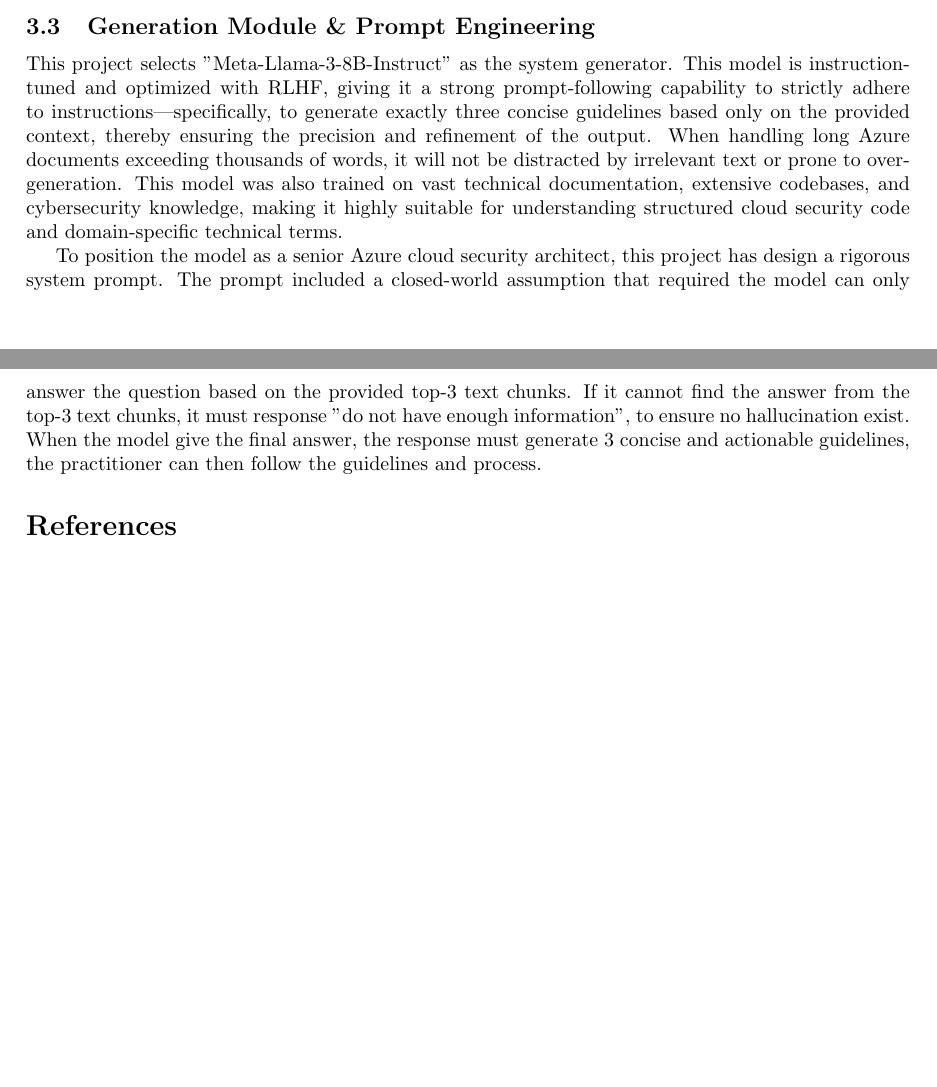
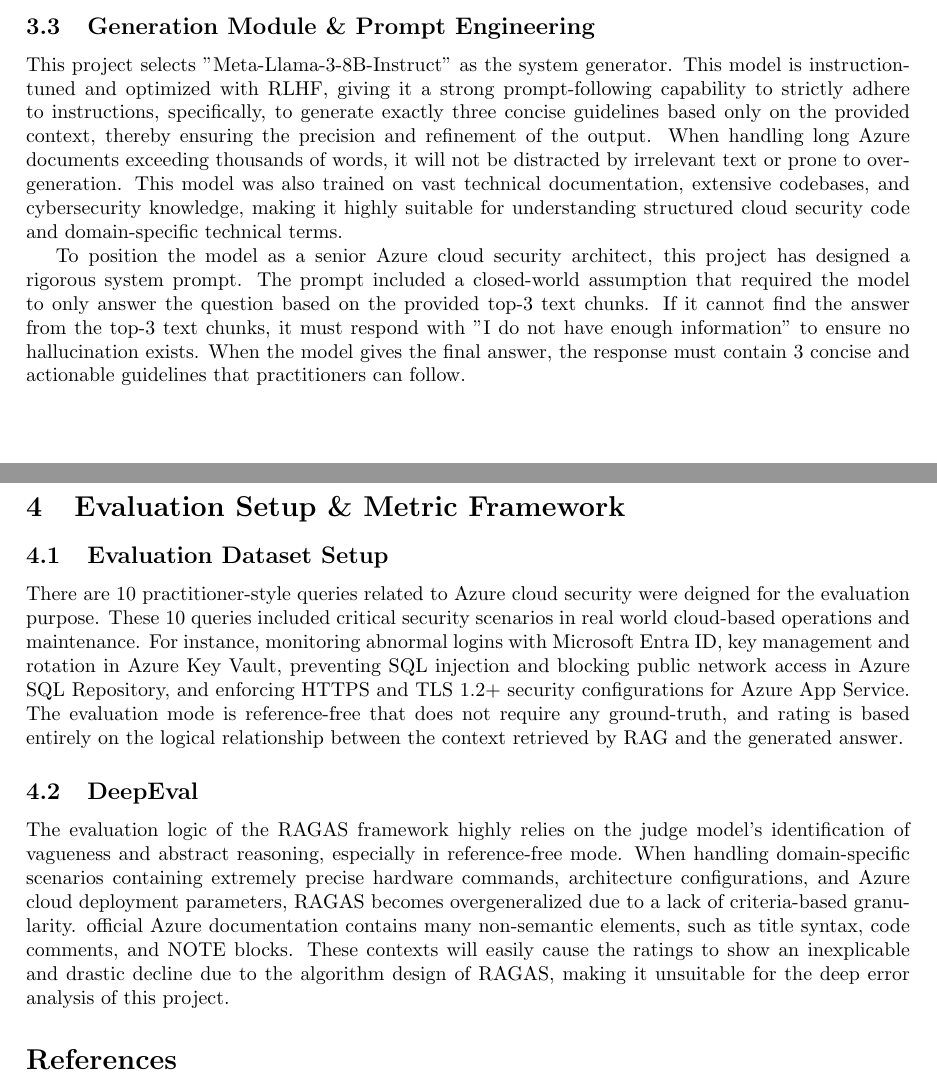
Before and after one commit to a1961403/overleaf-assignment3, a LaTeX paper (main.tex): two parts of pages 2 and 3 of 3, joined at a grey line, cut so that both start at the same text. Compiled offline with pdfLaTeX.

Commit message:
added evaluation

```diff
--- a/main.tex
+++ b/main.tex
@@ -55,9 +55,20 @@
 
 \subsection{Generation Module \& Prompt Engineering}
 
-This project selects "Meta-Llama-3-8B-Instruct" as the system generator. This model is instruction-tuned and optimized with RLHF, giving it a strong prompt-following capability to strictly adhere to instructions—specifically, to generate exactly three concise guidelines based only on the provided context, thereby ensuring the precision and refinement of the output. When handling long Azure documents exceeding thousands of words, it will not be distracted by irrelevant text or prone to over-generation. This model was also trained on vast technical documentation, extensive codebases, and cybersecurity knowledge, making it highly suitable for understanding structured cloud security code and domain-specific technical terms.
+This project selects "Meta-Llama-3-8B-Instruct" as the system generator. This model is instruction-tuned and optimized with RLHF, giving it a strong prompt-following capability to strictly adhere to instructions, specifically, to generate exactly three concise guidelines based only on the provided context, thereby ensuring the precision and refinement of the output. When handling long Azure documents exceeding thousands of words, it will not be distracted by irrelevant text or prone to over-generation. This model was also trained on vast technical documentation, extensive codebases, and cybersecurity knowledge, making it highly suitable for understanding structured cloud security code and domain-specific technical terms.
 
-To position the model as a senior Azure cloud security architect, this  project has design a rigorous system prompt. The prompt included a closed-world assumption that required the model can only answer the question based on the provided top-3 text chunks. If it cannot find the answer from the top-3 text chunks, it must response "do not have enough information", to ensure no hallucination exist. When the model give the final answer, the response must generate 3 concise and actionable guidelines, the practitioner can then follow the guidelines and process.
+To position the model as a senior Azure cloud security architect, this project has designed a rigorous system prompt. The prompt included a closed-world assumption that required the model to only answer the question based on the provided top-3 text chunks. If it cannot find the answer from the top-3 text chunks, it must respond with "I do not have enough information" to ensure no hallucination exists. When the model gives the final answer, the response must contain 3 concise and actionable guidelines that practitioners can follow.
+
+\section{Evaluation Setup \& Metric Framework}
+
+\subsection{Evaluation Dataset Setup}
+
+There are 10 practitioner-style queries related to Azure cloud security were deigned for the evaluation purpose. These 10 queries included critical security scenarios in real world cloud-based operations and maintenance. For instance, monitoring abnormal logins with Microsoft Entra ID, key management and rotation in Azure Key Vault, preventing SQL injection and blocking public network access in Azure SQL Repository, and enforcing HTTPS and TLS 1.2+ security configurations for Azure App Service. The evaluation mode is reference-free that does not require any ground-truth, and rating is based entirely on the logical relationship between the context retrieved by RAG and the generated answer.
+
+\subsection{DeepEval}
+
+The evaluation logic of the RAGAS framework highly relies on the judge model's identification of vagueness and abstract reasoning, especially in reference-free mode. When handling domain-specific scenarios containing extremely precise hardware commands, architecture configurations, and Azure cloud deployment parameters, RAGAS becomes overgeneralized due to a lack of criteria-based granularity. official Azure documentation contains many non-semantic elements, such as title syntax, code comments, and NOTE blocks. These contexts will easily cause the ratings to show an inexplicable and drastic decline due to the algorithm design of RAGAS, making it unsuitable for the deep error analysis of this project.
+
 
 
 \bibliographystyle{alpha}
```
Also changed, not shown: main.tex (2 more changed lines).
